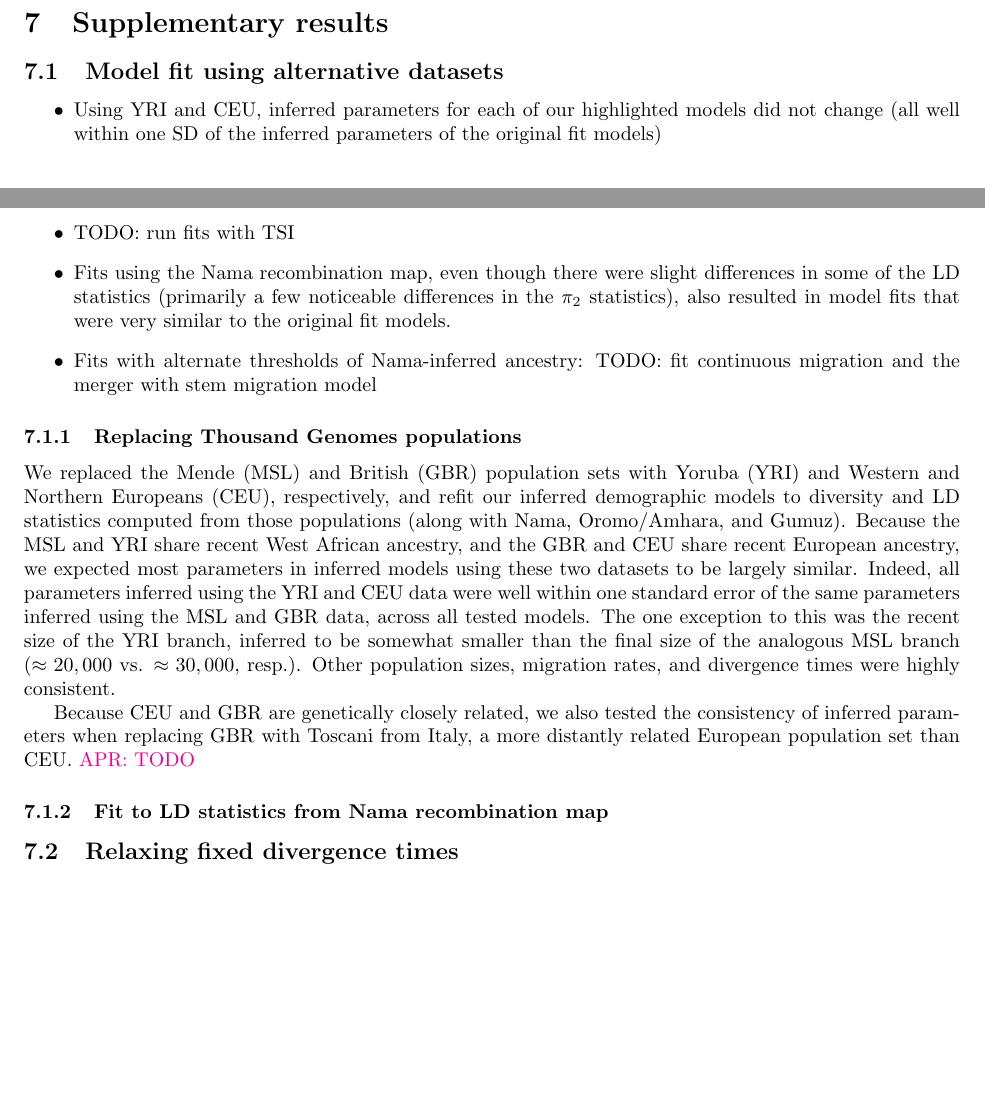
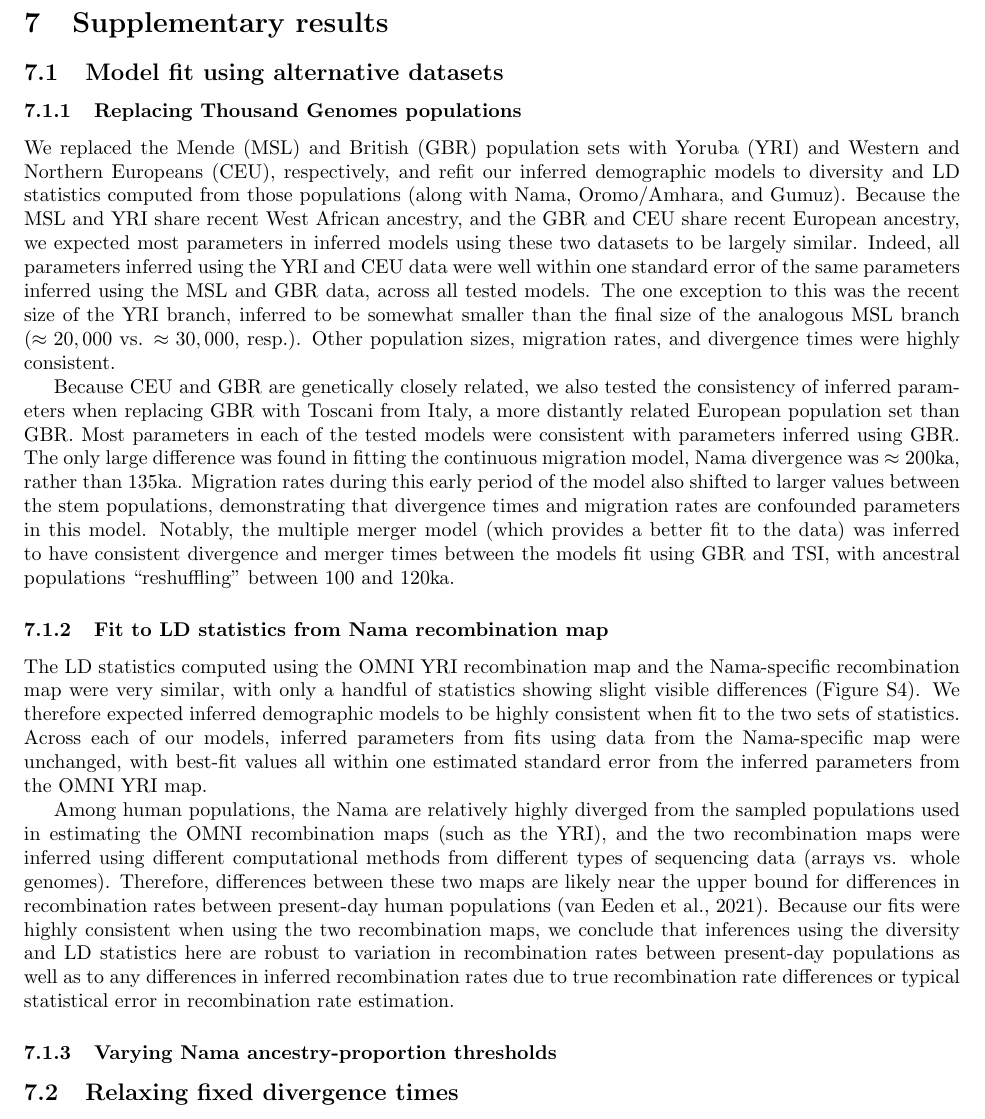
Before and after one commit to apragsdale/african-structure-paper, a LaTeX document (supplement.tex): two parts of pages 13 and 14 of 53 before the commit and part of page 14 of 53 after it, the two joined at a grey line, cut so that both start at the same text, the shorter picture padded with empty space. Compiled offline with pdfLaTeX; a missing bibliography style is replaced by a similar one.

Commit message:
supp results for nama map

```diff
--- a/supplement.tex
+++ b/supplement.tex
@@ -878,19 +878,6 @@ entry in the cSFS is drawn from a Poisson distribution \citep{Sawyer1992-rt}.
 \subsection{Model fit using alternative datasets}
 \label{sec:supp-alt-data}
 
-\begin{itemize}
-    \item Using YRI and CEU, inferred parameters for each of our highlighted models
-        did not change (all well within one SD of the inferred parameters of the
-        original fit models)
-    \item TODO: run fits with TSI
-    \item Fits using the Nama recombination map, even though there were slight
-        differences in some of the LD statistics (primarily a few noticeable
-        differences in the $\pi_2$ statistics), also resulted in model fits that
-        were very similar to the original fit models.
-    \item Fits with alternate thresholds of Nama-inferred ancestry: TODO:
-        fit continuous migration and the merger with stem migration model
-\end{itemize}
-
 \subsubsection{Replacing Thousand Genomes populations}
 
 We replaced the Mende (MSL) and British (GBR) population sets with Yoruba (YRI)
@@ -909,9 +896,44 @@ and divergence times were highly consistent.
 
 Because CEU and GBR are genetically closely related, we also tested the
 consistency of inferred parameters when replacing GBR with Toscani from Italy,
-a more distantly related European population set than CEU. \aprcomment{TODO}
+a more distantly related European population set than GBR. Most parameters in
+each of the tested models were consistent with parameters inferred using GBR.
+The only large difference was found in fitting the continuous migration model,
+Nama divergence was $\approx200$ka, rather than $135$ka. Migration rates during
+this early period of the model also shifted to larger values between the stem
+populations, demonstrating that divergence times and migration rates are
+confounded parameters in this model. Notably, the multiple merger model (which
+provides a better fit to the data) was inferred to have consistent divergence
+and merger times between the models fit using GBR and TSI, with ancestral
+populations ``reshuffling'' between 100 and 120ka.
 
 \subsubsection{Fit to LD statistics from Nama recombination map}
+
+The LD statistics computed using the OMNI YRI recombination map and the
+Nama-specific recombination map were very similar, with only a handful of
+statistics showing slight visible differences
+(Figure~\ref{fig:supp-omni-nama-comparison}). We therefore expected inferred
+demographic models to be highly consistent when fit to the two sets of
+statistics. Across each of our models, inferred parameters from fits using data
+from the Nama-specific map were unchanged, with best-fit values all within one
+estimated standard error from the inferred parameters from the OMNI YRI map.
+
+Among human populations, the Nama are relatively highly diverged from the
+sampled populations used in estimating the OMNI recombination maps (such as the
+YRI), and the two recombination maps were inferred using different
+computational methods from different types of sequencing data (arrays vs. whole
+genomes). Therefore, differences between these two maps are likely near the
+upper bound for differences in recombination rates between present-day human
+populations \citep{Van_Eeden2021-od}. Because our fits were highly consistent
+when using the two recombination maps, we conclude that inferences using the
+diversity and LD statistics here are robust to variation in recombination rates
+between present-day populations as well as to any differences in inferred
+recombination rates due to true recombination rate differences or typical
+statistical error in recombination rate estimation.
+
+\subsubsection{Varying Nama ancestry-proportion thresholds}
+
+
 
 \subsection{Relaxing fixed divergence times}
 
```
Also changed, not shown: supplement.tex (12 more changed lines).
